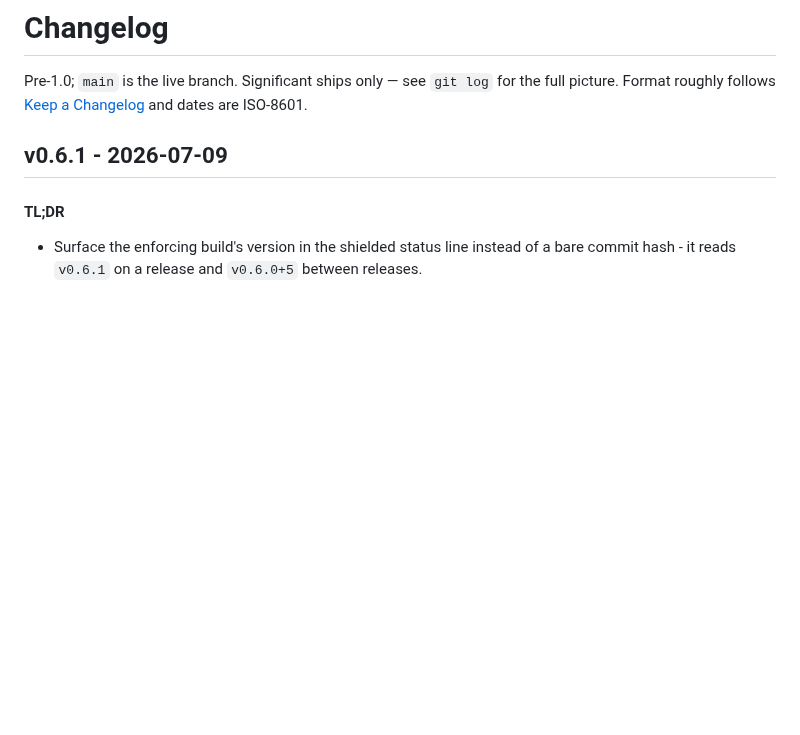
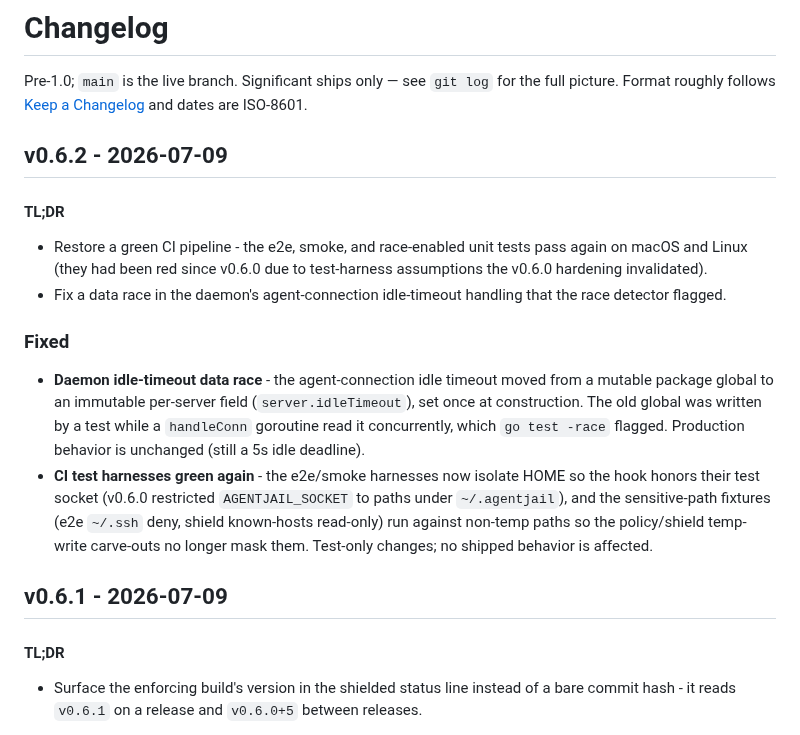
Before and after one commit to LuD1161/agentjail, a Markdown page: CHANGELOG.md, the part around the change. Rendered like a GitHub page; blank space fills up the shorter version.

Commit message:
docs(release): add v0.6.2 changelog entry
Signed-off-by: Aseem Shrey <LuD1161@users.noreply.github.com>

```diff
--- a/CHANGELOG.md
+++ b/CHANGELOG.md
@@ -1,6 +1,28 @@
 # Changelog
 
 Pre-1.0; `main` is the live branch. Significant ships only — see `git log` for the full picture. Format roughly follows [Keep a Changelog](https://keepachangelog.com/en/1.1.0/) and dates are ISO-8601.
+
+## v0.6.2 - 2026-07-09
+
+#### TL;DR
+
+- Restore a green CI pipeline - the e2e, smoke, and race-enabled unit tests pass again on macOS and Linux (they had been red since v0.6.0 due to test-harness assumptions the v0.6.0 hardening invalidated).
+- Fix a data race in the daemon's agent-connection idle-timeout handling that the race detector flagged.
+
+### Fixed
+
+- **Daemon idle-timeout data race** - the agent-connection idle timeout moved
+  from a mutable package global to an immutable per-server field
+  (`server.idleTimeout`), set once at construction. The old global was written
+  by a test while a `handleConn` goroutine read it concurrently, which
+  `go test -race` flagged. Production behavior is unchanged (still a 5s idle
+  deadline).
+- **CI test harnesses green again** - the e2e/smoke harnesses now isolate HOME
+  so the hook honors their test socket (v0.6.0 restricted `AGENTJAIL_SOCKET` to
+  paths under `~/.agentjail`), and the sensitive-path fixtures (e2e `~/.ssh`
+  deny, shield known-hosts read-only) run against non-temp paths so the
+  policy/shield temp-write carve-outs no longer mask them. Test-only changes;
+  no shipped behavior is affected.
 
 ## v0.6.1 - 2026-07-09
 
```
